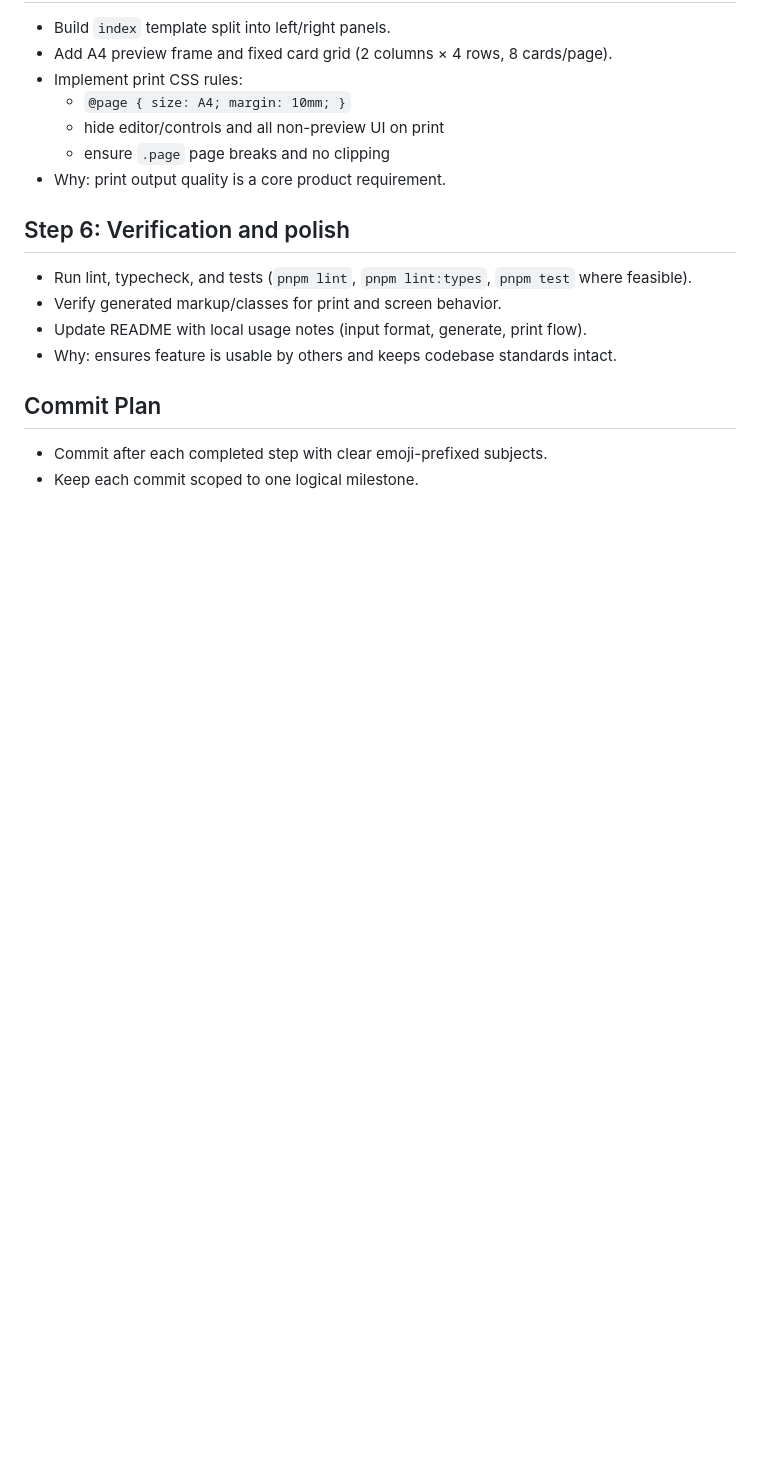
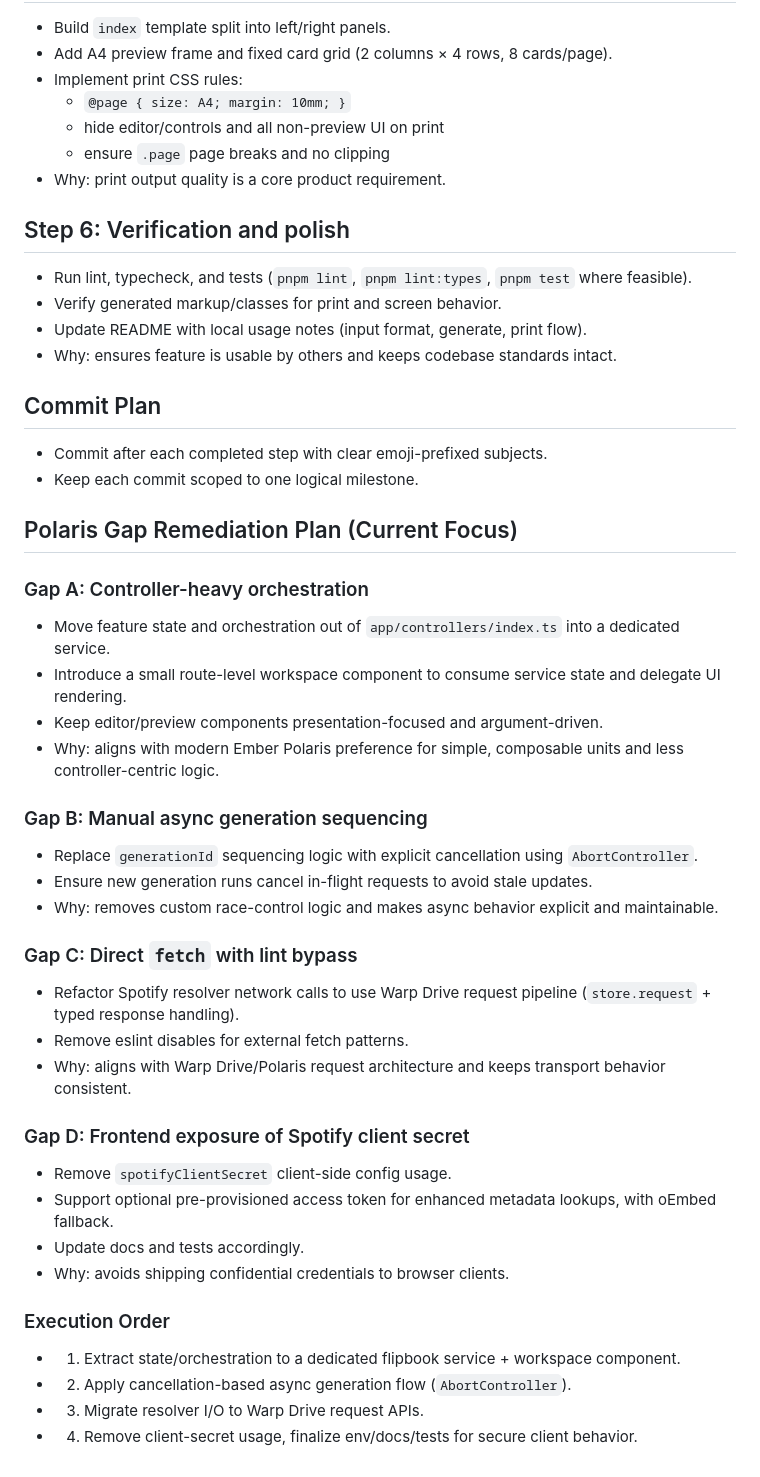
Before and after one commit to MichalBryxi/spotify-flipbook, a Markdown page: TODO.md, the part around the change. Rendered like a GitHub page; blank space fills up the shorter version.

Commit message:
🗂️ add Polaris gap-remediation work plan to TODO

```diff
--- a/TODO.md
+++ b/TODO.md
@@ -66,3 +66,38 @@ Build a single-page Ember app that converts CSV-like Spotify track rows into a p
 
 - Commit after each completed step with clear emoji-prefixed subjects.
 - Keep each commit scoped to one logical milestone.
+
+## Polaris Gap Remediation Plan (Current Focus)
+
+### Gap A: Controller-heavy orchestration
+
+- Move feature state and orchestration out of `app/controllers/index.ts` into a dedicated service.
+- Introduce a small route-level workspace component to consume service state and delegate UI rendering.
+- Keep editor/preview components presentation-focused and argument-driven.
+- Why: aligns with modern Ember Polaris preference for simple, composable units and less controller-centric logic.
+
+### Gap B: Manual async generation sequencing
+
+- Replace `generationId` sequencing logic with explicit cancellation using `AbortController`.
+- Ensure new generation runs cancel in-flight requests to avoid stale updates.
+- Why: removes custom race-control logic and makes async behavior explicit and maintainable.
+
+### Gap C: Direct `fetch` with lint bypass
+
+- Refactor Spotify resolver network calls to use Warp Drive request pipeline (`store.request` + typed response handling).
+- Remove eslint disables for external fetch patterns.
+- Why: aligns with Warp Drive/Polaris request architecture and keeps transport behavior consistent.
+
+### Gap D: Frontend exposure of Spotify client secret
+
+- Remove `spotifyClientSecret` client-side config usage.
+- Support optional pre-provisioned access token for enhanced metadata lookups, with oEmbed fallback.
+- Update docs and tests accordingly.
+- Why: avoids shipping confidential credentials to browser clients.
+
+### Execution Order
+
+- 1. Extract state/orchestration to a dedicated flipbook service + workspace component.
+- 2. Apply cancellation-based async generation flow (`AbortController`).
+- 3. Migrate resolver I/O to Warp Drive request APIs.
+- 4. Remove client-secret usage, finalize env/docs/tests for secure client behavior.
```
